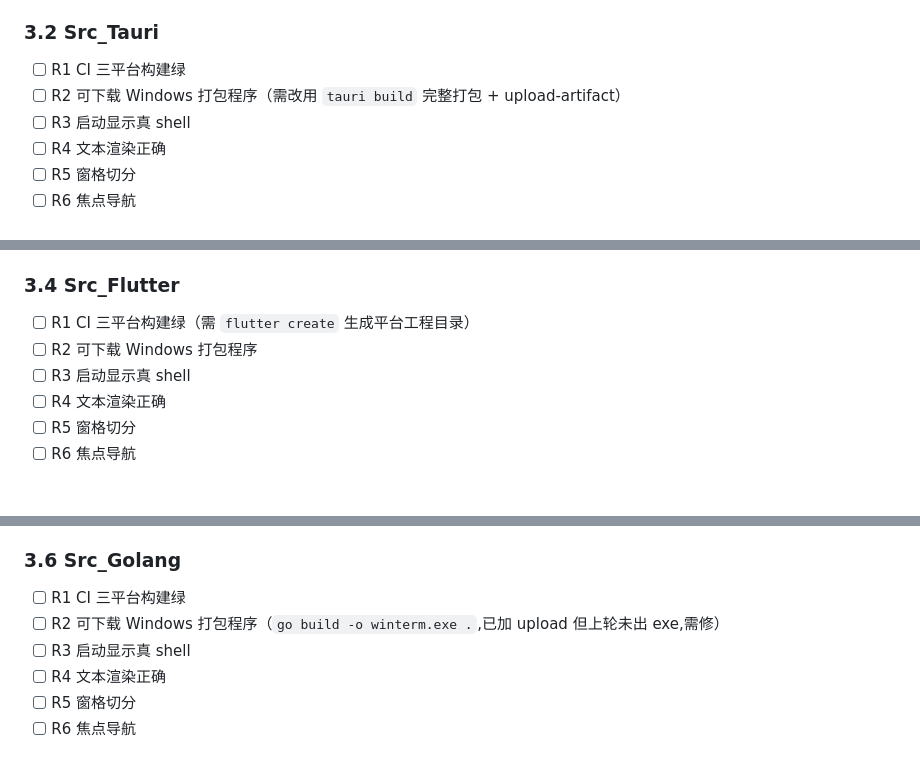
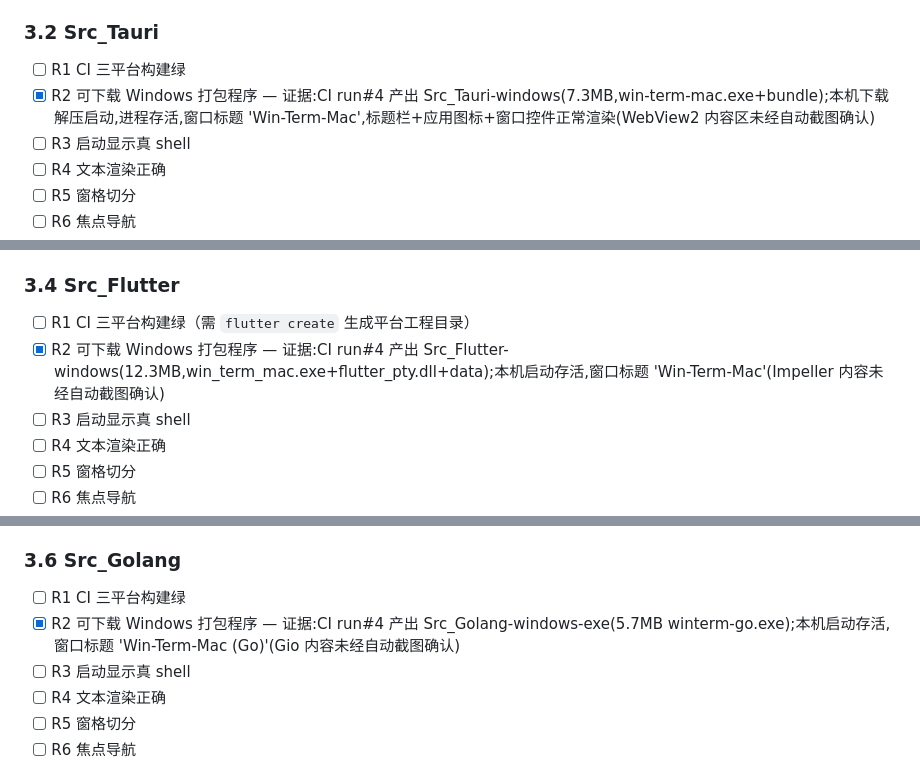
Before and after one commit to near-two-temp2/Win-Term-Mac, a Markdown page: 计划文档和验收标准.md, 3 parts joined by grey strips. Rendered like a GitHub page; blank space fills up the shorter version.

Commit message:
docs(iter-4): Tauri/Flutter/Golang R2 打勾(下载实测启动存活)+ 记录

```diff
--- a/计划文档和验收标准.md
+++ b/计划文档和验收标准.md
@@ -90,7 +90,7 @@
 
 ### 3.2 Src_Tauri
 - [ ] R1 CI 三平台构建绿
-- [ ] R2 可下载 Windows 打包程序（需改用 `tauri build` 完整打包 + upload-artifact）
+- [x] R2 可下载 Windows 打包程序 — 证据:CI run#4 产出 Src_Tauri-windows(7.3MB,win-term-mac.exe+bundle);本机下载解压启动,进程存活,窗口标题 'Win-Term-Mac',标题栏+应用图标+窗口控件正常渲染(WebView2 内容区未经自动截图确认)
 - [ ] R3 启动显示真 shell
 - [ ] R4 文本渲染正确
 - [ ] R5 窗格切分
@@ -122,7 +122,7 @@
 
 ### 3.4 Src_Flutter
 - [ ] R1 CI 三平台构建绿（需 `flutter create` 生成平台工程目录）
-- [ ] R2 可下载 Windows 打包程序
+- [x] R2 可下载 Windows 打包程序 — 证据:CI run#4 产出 Src_Flutter-windows(12.3MB,win_term_mac.exe+flutter_pty.dll+data);本机启动存活,窗口标题 'Win-Term-Mac'(Impeller 内容未经自动截图确认)
 - [ ] R3 启动显示真 shell
 - [ ] R4 文本渲染正确
 - [ ] R5 窗格切分
@@ -152,7 +152,7 @@
 
 ### 3.6 Src_Golang
 - [ ] R1 CI 三平台构建绿
-- [ ] R2 可下载 Windows 打包程序（`go build -o winterm.exe .`,已加 upload 但上轮未出 exe,需修）
+- [x] R2 可下载 Windows 打包程序 — 证据:CI run#4 产出 Src_Golang-windows-exe(5.7MB winterm-go.exe);本机启动存活,窗口标题 'Win-Term-Mac (Go)'(Gio 内容未经自动截图确认)
 - [ ] R3 启动显示真 shell
 - [ ] R4 文本渲染正确
 - [ ] R5 窗格切分
```
Also changed, not shown: other parts of 计划文档和验收标准.md (+1 -0 lines).
